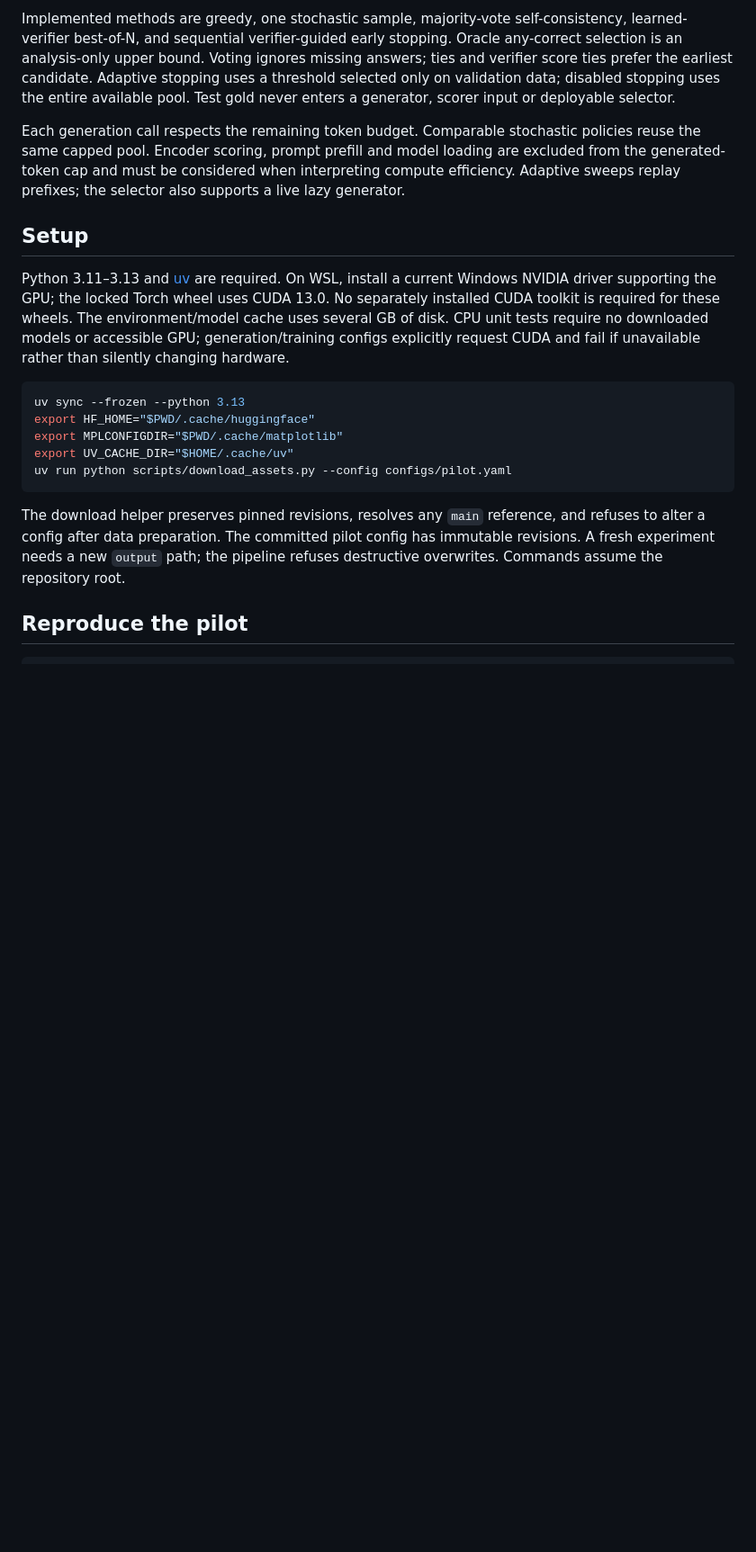
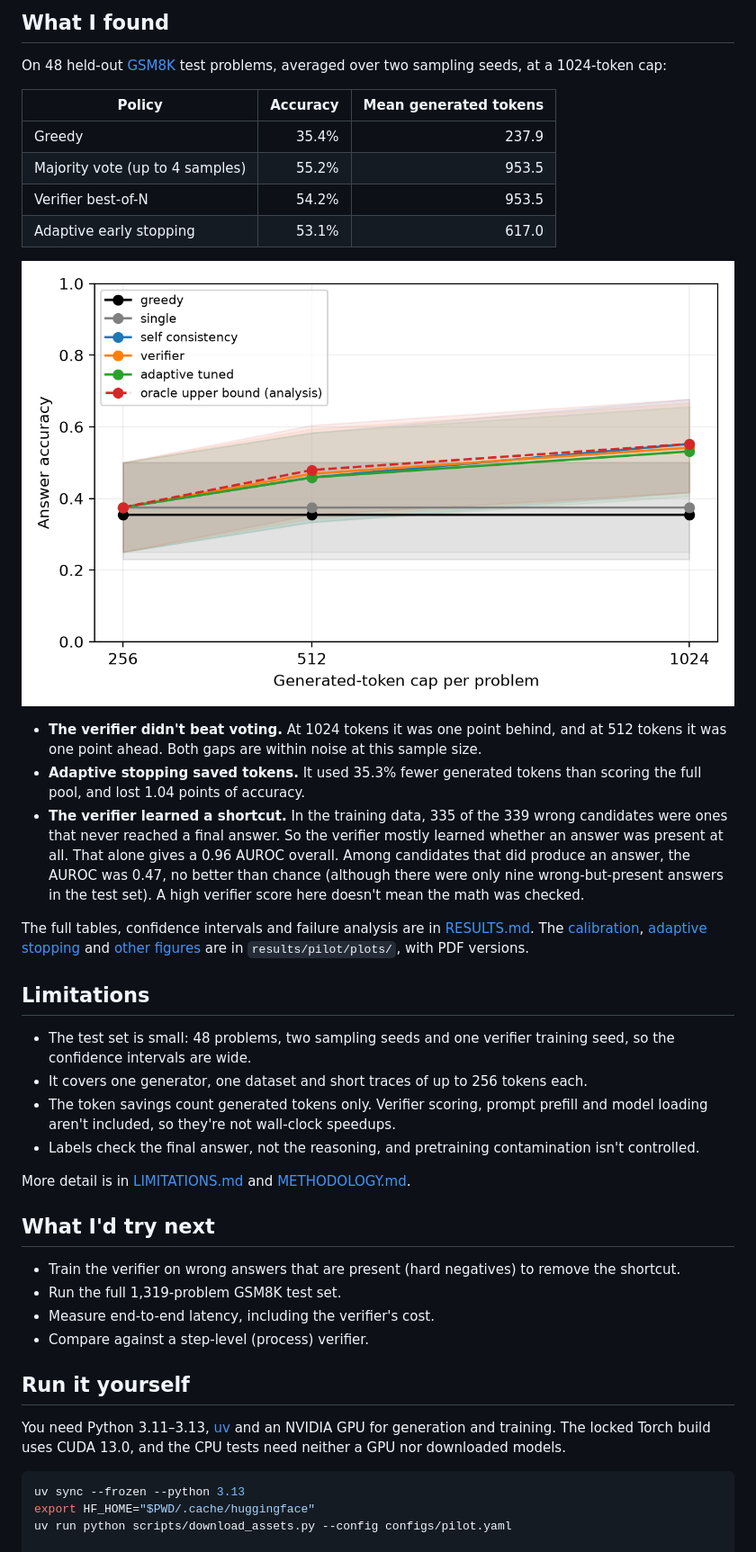
Before and after one commit to saidurpulok/verisearch, a Markdown page: README.md, the part around one of its changes. Shown at 90% size. Rendered like a GitHub page; blank space fills up the shorter version.

````diff
--- a/README.md
+++ b/README.md
@@ -81,43 +54,69 @@ reserved for final reporting. Revision hashes and question IDs are recorded.
 
-Implemented methods are greedy, one stochastic sample, majority-vote
-self-consistency, learned-verifier best-of-N, and sequential verifier-guided
-early stopping. Oracle any-correct selection is an analysis-only upper bound.
-Voting ignores missing answers; ties and verifier score ties prefer the earliest
-candidate. Adaptive stopping uses a threshold selected only on validation data;
-disabled stopping uses the entire available pool. Test gold never enters a
-generator, scorer input or deployable selector.
+## What I found
 
-Each generation call respects the remaining token budget. Comparable stochastic
-policies reuse the same capped pool. Encoder scoring, prompt prefill and model
-loading are excluded from the generated-token cap and must be considered when
-interpreting compute efficiency. Adaptive sweeps replay prefixes; the selector
-also supports a live lazy generator.
+On 48 held-out [GSM8K](https://huggingface.co/datasets/openai/gsm8k) test
+problems, averaged over two sampling seeds, at a 1024-token cap:
 
-## Setup
+| Policy | Accuracy | Mean generated tokens |
+|---|---:|---:|
+| Greedy | 35.4% | 237.9 |
+| Majority vote (up to 4 samples) | 55.2% | 953.5 |
+| Verifier best-of-N | 54.2% | 953.5 |
+| Adaptive early stopping | 53.1% | 617.0 |
 
-Python 3.11–3.13 and [uv](https://docs.astral.sh/uv/) are required. On WSL, install
-a current Windows NVIDIA driver supporting the GPU; the locked Torch wheel uses
-CUDA 13.0. No separately installed CUDA toolkit is required for these wheels.
-The environment/model cache uses several GB of disk. CPU unit tests require no
-downloaded models or accessible GPU; generation/training configs explicitly
-request CUDA and fail if unavailable rather than silently changing hardware.
+![Held-out answer accuracy versus generated-token budget](results/pilot/plots/accuracy_vs_budget.png)
+
+- **The verifier didn't beat voting.** At 1024 tokens it was one point behind,
+  and at 512 tokens it was one point ahead. Both gaps are within noise at this
+  sample size.
+- **Adaptive stopping saved tokens.** It used 35.3% fewer generated tokens than
+  scoring the full pool, and lost 1.04 points of accuracy.
+- **The verifier learned a shortcut.** In the training data, 335 of the 339
+  wrong candidates were ones that never reached a final answer. So the verifier
+  mostly learned whether an answer was present at all. That alone gives a
+  0.96 AUROC overall. Among candidates that did produce an answer, the AUROC was
+  0.47, no better than chance (although there were only nine wrong-but-present
+  answers in the test set). A high verifier score here doesn't mean the math was
+  checked.
+
+The full tables, confidence intervals and failure analysis are in
+[RESULTS.md](RESULTS.md). The [calibration](results/pilot/plots/reliability.png),
+[adaptive stopping](results/pilot/plots/adaptive_accuracy_vs_tokens.png) and
+[other figures](results/pilot/plots/) are in `results/pilot/plots/`, with PDF
+versions.
+
+## Limitations
+
+- The test set is small: 48 problems, two sampling seeds and one verifier
+  training seed, so the confidence intervals are wide.
+- It covers one generator, one dataset and short traces of up to 256 tokens each.
+- The token savings count generated tokens only. Verifier scoring, prompt prefill
+  and model loading aren't included, so they're not wall-clock speedups.
+- Labels check the final answer, not the reasoning, and pretraining
+  contamination isn't controlled.
+
+More detail is in [LIMITATIONS.md](docs/LIMITATIONS.md) and
+[METHODOLOGY.md](docs/METHODOLOGY.md).
+
+## What I'd try next
+
+- Train the verifier on wrong answers that are present (hard negatives) to
+  remove the shortcut.
+- Run the full 1,319-problem GSM8K test set.
+- Measure end-to-end latency, including the verifier's cost.
+- Compare against a step-level (process) verifier.
+
+## Run it yourself
+
+You need Python 3.11–3.13, [uv](https://docs.astral.sh/uv/) and an NVIDIA GPU
+for generation and training. The locked Torch build uses CUDA 13.0, and the CPU
+tests need neither a GPU nor downloaded models.
 
 ```bash
 uv sync --frozen --python 3.13
 export HF_HOME="$PWD/.cache/huggingface"
-export MPLCONFIGDIR="$PWD/.cache/matplotlib"
-export UV_CACHE_DIR="$HOME/.cache/uv"
 uv run python scripts/download_assets.py --config configs/pilot.yaml
-```
 
-The download helper preserves pinned revisions, resolves any `main` reference,
-and refuses to alter a config after data preparation. The committed pilot config
-has immutable revisions. A fresh experiment needs a new `output` path; the
-pipeline refuses destructive overwrites. Commands assume the repository root.
-
-## Reproduce the pilot
-
-```bash
 uv run verisearch data prepare --config configs/pilot.yaml
 uv run verisearch generate --config configs/pilot.yaml --partition fit
 uv run verisearch verifier train --config configs/pilot.yaml
````
Also changed, not shown: other parts of README.md (+61 -97 lines).
